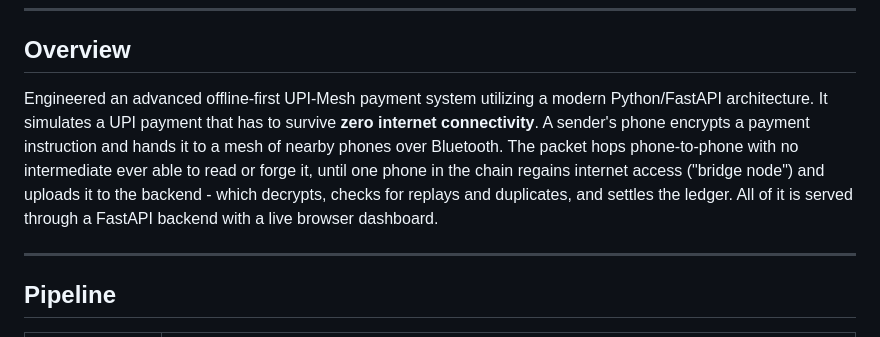
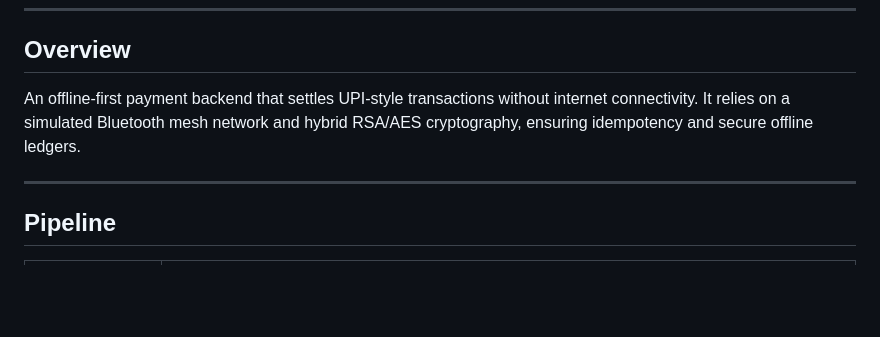
Before and after one commit to Shashank17singh/UPI-Mesh, a Markdown page: README.md, the part around the change. GitHub-like rendering; blank space fills up the shorter version.

Commit message:
update project descriptions

```diff
--- a/README.md
+++ b/README.md
@@ -15,7 +15,7 @@
 
 ## Overview
 
-Engineered an advanced offline-first UPI-Mesh payment system utilizing a modern Python/FastAPI architecture. It simulates a UPI payment that has to survive **zero internet connectivity**. A sender's phone encrypts a payment instruction and hands it to a mesh of nearby phones over Bluetooth. The packet hops phone-to-phone with no intermediate ever able to read or forge it, until one phone in the chain regains internet access ("bridge node") and uploads it to the backend - which decrypts, checks for replays and duplicates, and settles the ledger. All of it is served through a FastAPI backend with a live browser dashboard.
+An offline-first payment backend that settles UPI-style transactions without internet connectivity. It relies on a simulated Bluetooth mesh network and hybrid RSA/AES cryptography, ensuring idempotency and secure offline ledgers.
 
 ---
 
```
